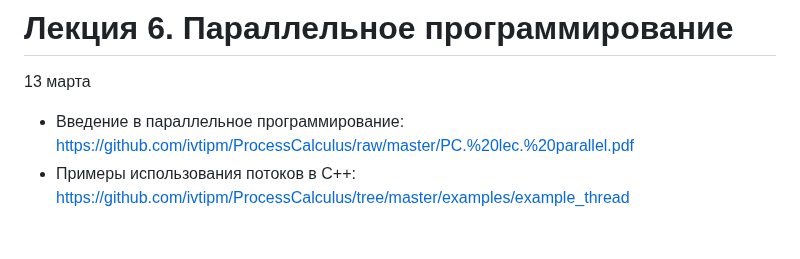
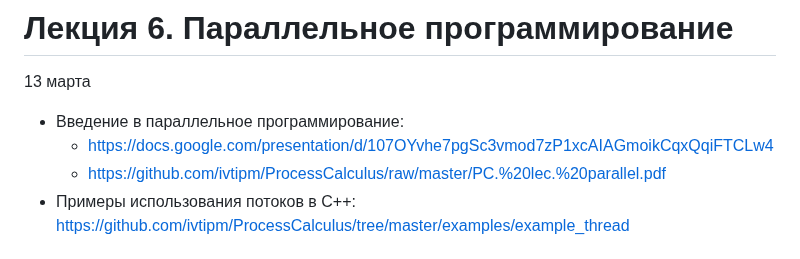
Before and after one commit to ivtipm/ProcessCalculus, a Markdown page: plans/2024/plan.md, the part around the change. Drawn GitHub-style.

```diff
--- a/plans/2024/plan.md
+++ b/plans/2024/plan.md
@@ -106,7 +106,9 @@ Java:
 
 # Лекция 6. Параллельное программирование
 13 марта
-- Введение в параллельное программирование: https://github.com/ivtipm/ProcessCalculus/raw/master/PC.%20lec.%20parallel.pdf
+- Введение в параллельное программирование:
+  - https://docs.google.com/presentation/d/107OYvhe7pgSc3vmod7zP1xcAIAGmoikCqxQqiFTCLw4
+  - https://github.com/ivtipm/ProcessCalculus/raw/master/PC.%20lec.%20parallel.pdf
 - Примеры использования потоков в C++: https://github.com/ivtipm/ProcessCalculus/tree/master/examples/example_thread
 
 
```
